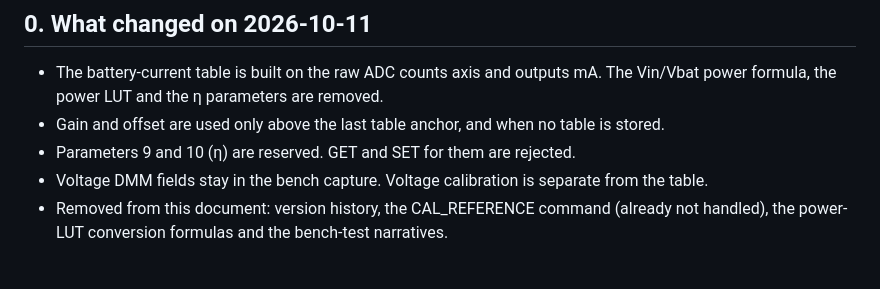
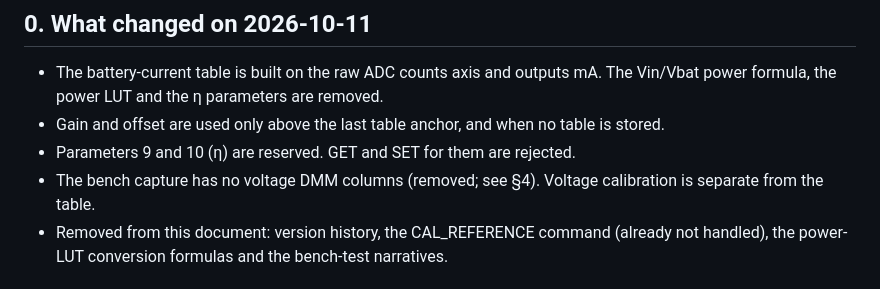
Before and after one commit to sargoliwork101-ui/ChangeOver, a Markdown page: ESP_AGENT_SPEC.md, the part around the change. Rendered like a GitHub page.

Commit message:
ESP_AGENT_SPEC: bench capture has no voltage DMM columns (matches dcc2b66)
Co-authored-by: arena-agent <297053741+arena-agent@users.noreply.github.com>

```diff
--- a/ESP_AGENT_SPEC.md
+++ b/ESP_AGENT_SPEC.md
@@ -10,7 +10,7 @@ must be corrected. Older version history was removed; it lives in `git log`.
   The Vin/Vbat power formula, the power LUT and the η parameters are removed.
 - Gain and offset are used only above the last table anchor, and when no table is stored.
 - Parameters 9 and 10 (η) are reserved. GET and SET for them are rejected.
-- Voltage DMM fields stay in the bench capture. Voltage calibration is separate from the table.
+- The bench capture has no voltage DMM columns (removed; see §4). Voltage calibration is separate from the table.
 - Removed from this document: version history, the CAL_REFERENCE command (already not handled),
   the power-LUT conversion formulas and the bench-test narratives.
 
```
